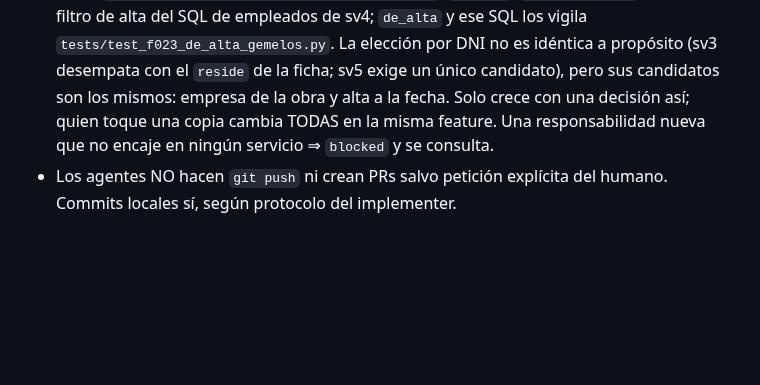
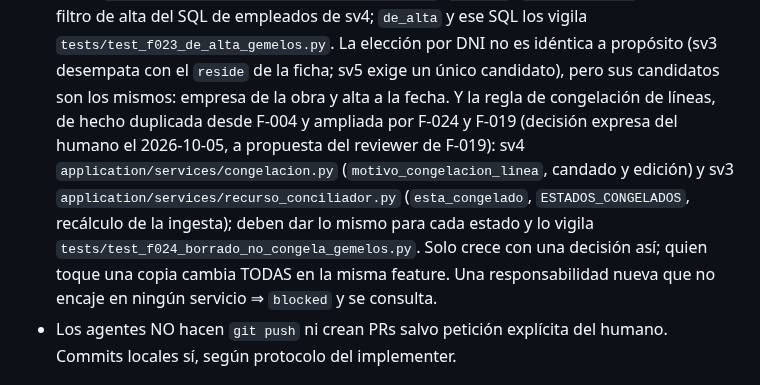
Before and after one commit to ruesma-dev/partes, a Markdown page: CLAUDE.md, the part around the change. Rendered like a GitHub page; blank space fills up the shorter version.

Commit message:
CLAUDE.md: la regla de congelacion sv3/sv4 entra en la lista cerrada de duplicacion (decision del humano)
Co-Authored-By: Claude Opus 5.5 <noreply@anthropic.com>

```diff
--- a/CLAUDE.md
+++ b/CLAUDE.md
@@ -188,8 +188,15 @@ original NO se versiona: al repositorio entra solo el Markdown.
   `de_alta` y ese SQL los vigila `tests/test_f023_de_alta_gemelos.py`. La
   elección por DNI no es idéntica a propósito (sv3 desempata con el
   `reside` de la ficha; sv5 exige un único candidato), pero sus candidatos
-  son los mismos: empresa de la obra y alta a la fecha. Solo crece con una
-  decisión así; quien toque una copia cambia TODAS en la misma feature. Una responsabilidad nueva que no
+  son los mismos: empresa de la obra y alta a la fecha. Y la regla de
+  congelación de líneas, de hecho duplicada desde F-004 y ampliada por
+  F-024 y F-019 (decisión expresa del humano el 2026-10-05, a propuesta
+  del reviewer de F-019): sv4 `application/services/congelacion.py`
+  (`motivo_congelacion_linea`, candado y edición) y sv3
+  `application/services/recurso_conciliador.py` (`esta_congelado`,
+  `ESTADOS_CONGELADOS`, recálculo de la ingesta); deben dar lo mismo para
+  cada estado y lo vigila `tests/test_f024_borrado_no_congela_gemelos.py`.
+  Solo crece con una decisión así; quien toque una copia cambia TODAS en la misma feature. Una responsabilidad nueva que no
   encaje en ningún servicio ⇒ `blocked` y se consulta.
 - Los agentes NO hacen `git push` ni crean PRs salvo petición explícita del
   humano. Commits locales sí, según protocolo del implementer.
```
